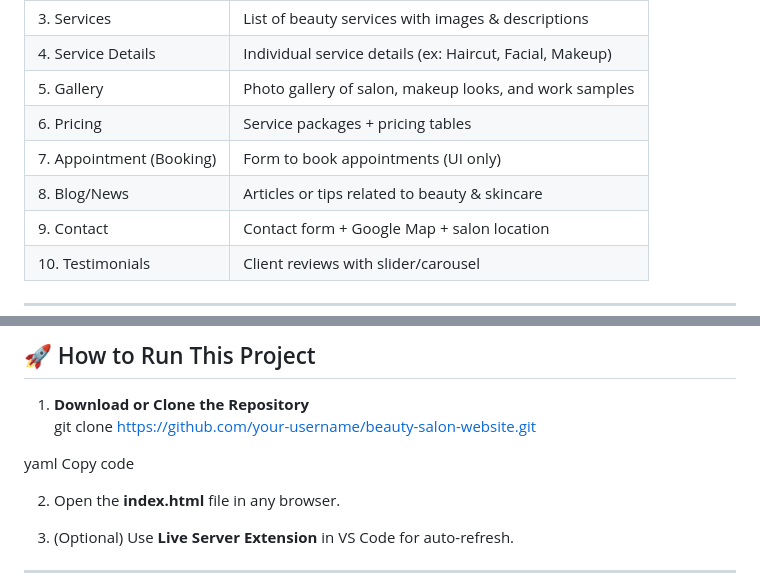
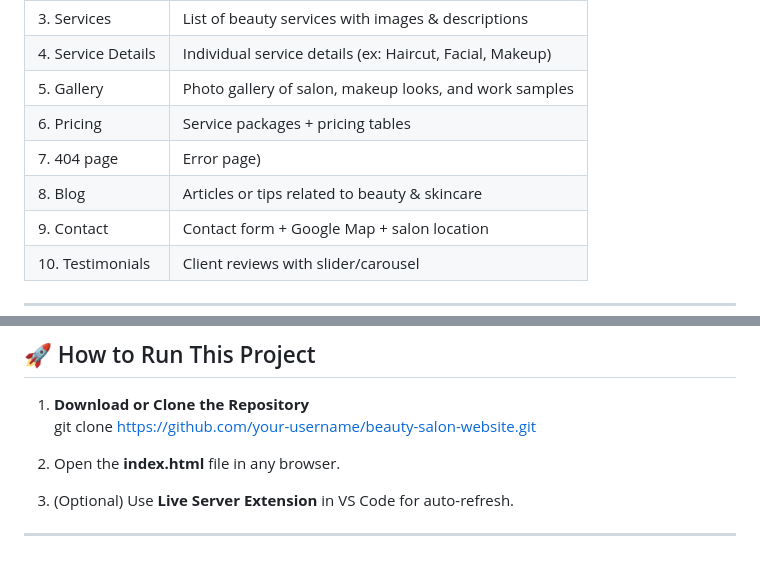
Before and after one commit to mnesa/beauty-salon, a Markdown page: README.md, 2 parts joined by grey strips. Rendered like a GitHub page; blank space fills up the shorter version.

```diff
--- a/README.md
+++ b/README.md
@@ -17,8 +17,8 @@ This project showcases clean UI/UX, mobile-friendly design, and smooth animation
 | 4. Service Details       | Individual service details (ex: Haircut, Facial, Makeup) |
 | 5. Gallery               | Photo gallery of salon, makeup looks, and work samples   |
 | 6. Pricing               | Service packages + pricing tables                        |
-| 7. Appointment (Booking) | Form to book appointments (UI only)                      |
-| 8. Blog/News             | Articles or tips related to beauty & skincare            |
+| 7. 404 page              | Error page)                      |
+| 8. Blog                  | Articles or tips related to beauty & skincare            |
 | 9. Contact               | Contact form + Google Map + salon location               |
 | 10. Testimonials         | Client reviews with slider/carousel                      |
 
@@ -75,8 +75,6 @@ This project showcases clean UI/UX, mobile-friendly design, and smooth animation
 1. **Download or Clone the Repository**
    git clone https://github.com/your-username/beauty-salon-website.git
 
-yaml
-Copy code
 
 2. Open the **index.html** file in any browser.
 
```
